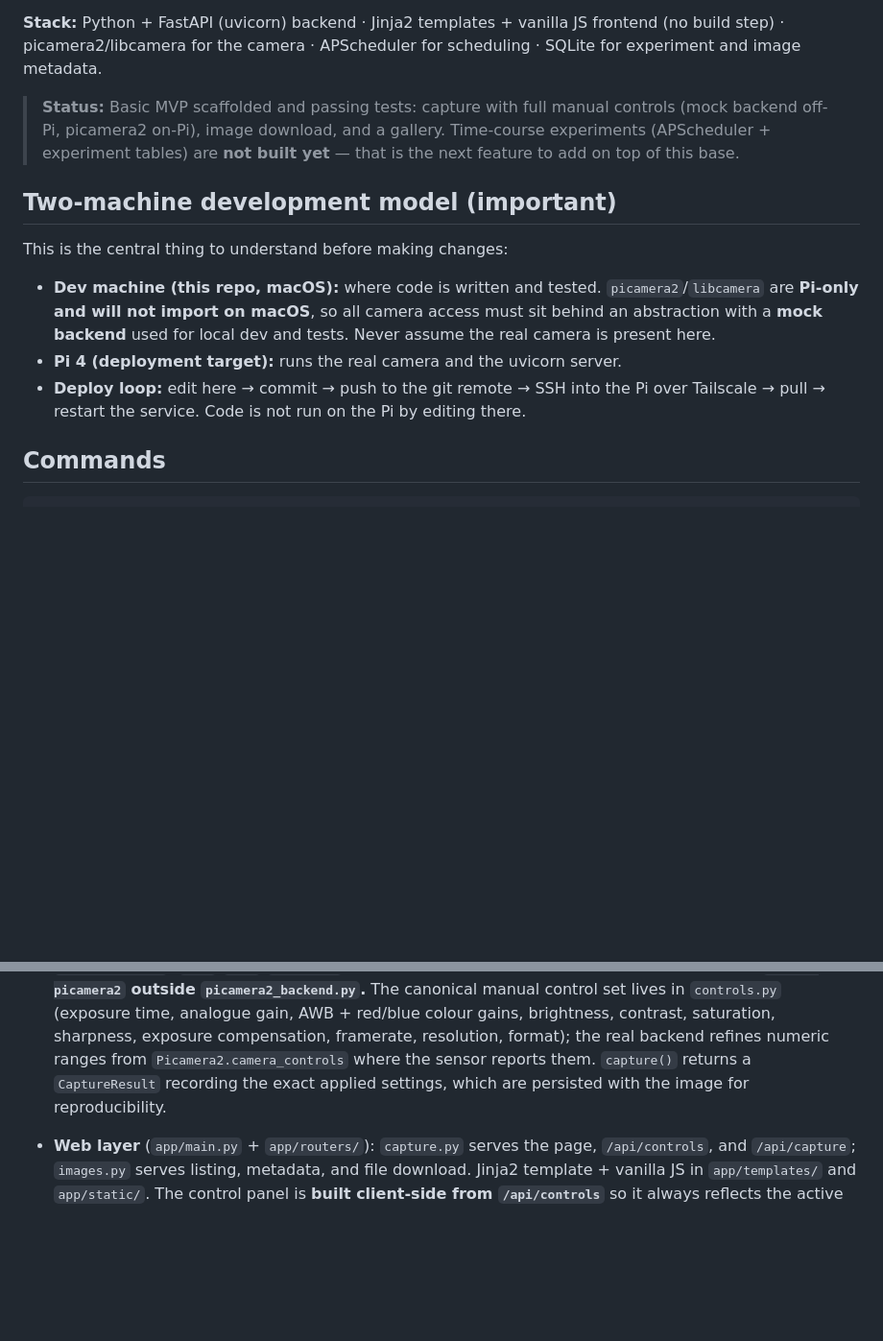
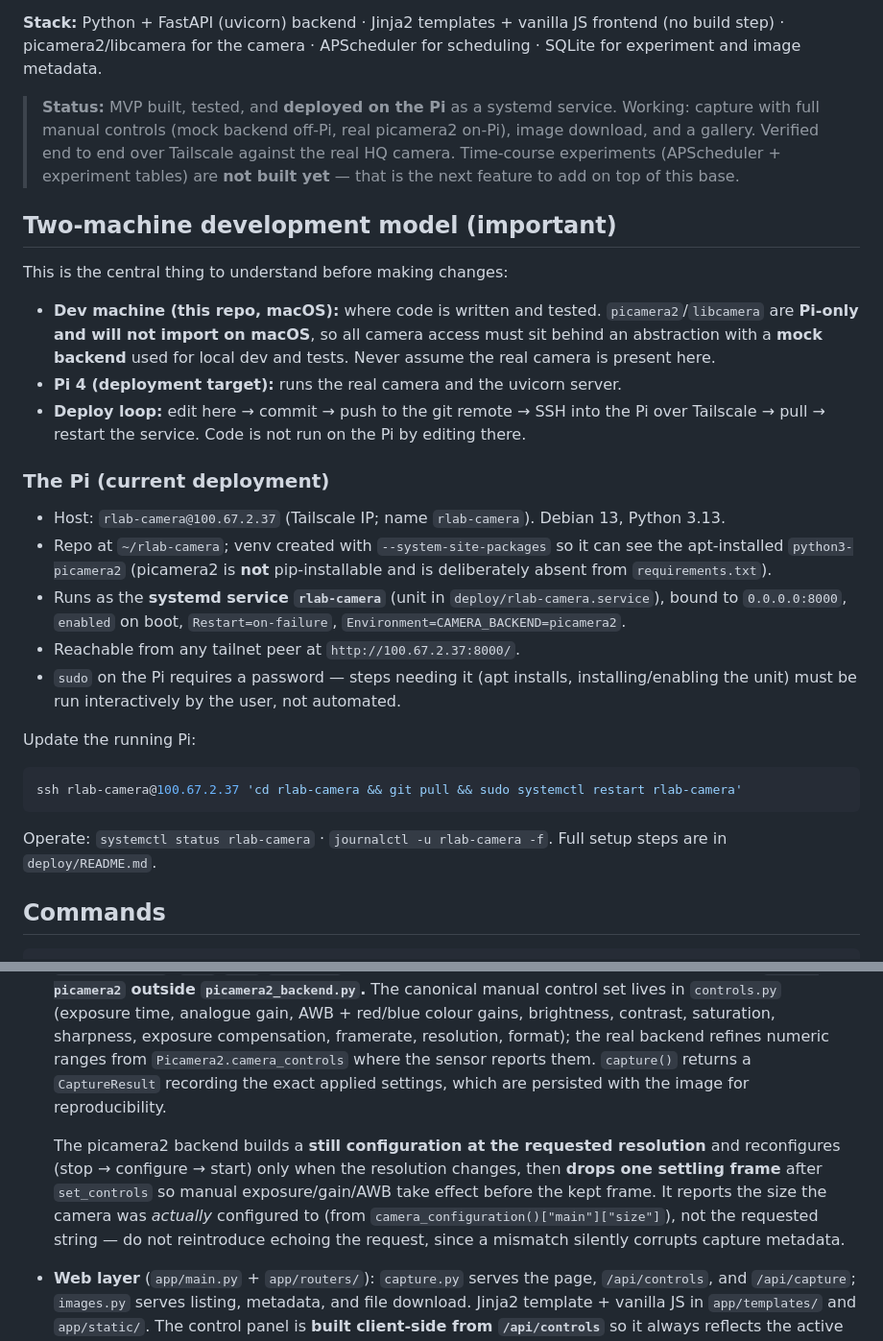
Before and after one commit to c-bun/rlab-camera, a Markdown page: CLAUDE.md, 2 parts joined by grey strips. Shown at 96% size. Drawn GitHub-style; blank space fills up the shorter version.

Commit message:
Document Pi deployment and picamera2 capture behavior in CLAUDE.md
Record the systemd deployment (host, service, update/operate commands), the
sudo-needs-password constraint, and the picamera2 backend's per-capture
resolution configuration + settling frame + actual-size reporting.

Co-Authored-By: Claude Opus 4.8 <noreply@anthropic.com>
Claude-Session: https://claude.ai/code/session_014bwGqFyav7Yim1kaoDe6Ar

````diff
--- a/CLAUDE.md
+++ b/CLAUDE.md
@@ -8,7 +8,7 @@ This file provides guidance to Claude Code (claude.ai/code) when working with co
 
 **Stack:** Python + FastAPI (uvicorn) backend · Jinja2 templates + vanilla JS frontend (no build step) · picamera2/libcamera for the camera · APScheduler for scheduling · SQLite for experiment and image metadata.
 
-> **Status:** Basic MVP scaffolded and passing tests: capture with full manual controls (mock backend off-Pi, picamera2 on-Pi), image download, and a gallery. Time-course experiments (APScheduler + experiment tables) are **not built yet** — that is the next feature to add on top of this base.
+> **Status:** MVP built, tested, and **deployed on the Pi** as a systemd service. Working: capture with full manual controls (mock backend off-Pi, real picamera2 on-Pi), image download, and a gallery. Verified end to end over Tailscale against the real HQ camera. Time-course experiments (APScheduler + experiment tables) are **not built yet** — that is the next feature to add on top of this base.
 
 ## Two-machine development model (important)
 
@@ -17,6 +17,20 @@ This is the central thing to understand before making changes:
 - **Dev machine (this repo, macOS):** where code is written and tested. `picamera2`/`libcamera` are **Pi-only and will not import on macOS**, so all camera access must sit behind an abstraction with a **mock backend** used for local dev and tests. Never assume the real camera is present here.
 - **Pi 4 (deployment target):** runs the real camera and the uvicorn server.
 - **Deploy loop:** edit here → commit → push to the git remote → SSH into the Pi over Tailscale → pull → restart the service. Code is not run on the Pi by editing there.
+
+### The Pi (current deployment)
+
+- Host: `rlab-camera@100.67.2.37` (Tailscale IP; name `rlab-camera`). Debian 13, Python 3.13.
+- Repo at `~/rlab-camera`; venv created with `--system-site-packages` so it can see the apt-installed `python3-picamera2` (picamera2 is **not** pip-installable and is deliberately absent from `requirements.txt`).
+- Runs as the **systemd service `rlab-camera`** (unit in `deploy/rlab-camera.service`), bound to `0.0.0.0:8000`, `enabled` on boot, `Restart=on-failure`, `Environment=CAMERA_BACKEND=picamera2`.
+- Reachable from any tailnet peer at `http://100.67.2.37:8000/`.
+- `sudo` on the Pi requires a password — steps needing it (apt installs, installing/enabling the unit) must be run interactively by the user, not automated.
+
+Update the running Pi:
+```bash
+ssh rlab-camera@100.67.2.37 'cd rlab-camera && git pull && sudo systemctl restart rlab-camera'
+```
+Operate: `systemctl status rlab-camera` · `journalctl -u rlab-camera -f`. Full setup steps are in `deploy/README.md`.
 
 ## Commands
 
@@ -50,6 +64,8 @@ The parts below span multiple files and are worth understanding up front:
 
 - **Camera abstraction layer** (`app/camera/`): one interface (`base.py` → `CameraBackend`) with two backends — `picamera2_backend.py` (Pi) and `mock.py` (dev/CI) — chosen at startup by `get_camera()` in `factory.py` via `CAMERA_BACKEND` (`auto`|`mock`|`picamera2`). **All capture goes through this interface; never `import picamera2` outside `picamera2_backend.py`.** The canonical manual control set lives in `controls.py` (exposure time, analogue gain, AWB + red/blue colour gains, brightness, contrast, saturation, sharpness, exposure compensation, framerate, resolution, format); the real backend refines numeric ranges from `Picamera2.camera_controls` where the sensor reports them. `capture()` returns a `CaptureResult` recording the exact applied settings, which are persisted with the image for reproducibility.
 
+  The picamera2 backend builds a **still configuration at the requested resolution** and reconfigures (stop → configure → start) only when the resolution changes, then **drops one settling frame** after `set_controls` so manual exposure/gain/AWB take effect before the kept frame. It reports the size the camera was *actually* configured to (from `camera_configuration()["main"]["size"]`), not the requested string — do not reintroduce echoing the request, since a mismatch silently corrupts capture metadata.
+
 - **Web layer** (`app/main.py` + `app/routers/`): `capture.py` serves the page, `/api/controls`, and `/api/capture`; `images.py` serves listing, metadata, and file download. Jinja2 template + vanilla JS in `app/templates/` and `app/static/`. The control panel is **built client-side from `/api/controls`** so it always reflects the active backend's reported ranges rather than hard-coded limits.
 
 - **Persistence & storage** (`app/db.py`, `app/config.py`): captured-image metadata (including the full settings JSON) goes in SQLite; image files are written to `data/images/`, the DB to `data/rlab.db`. Both live under `data/` (gitignored) and paths are overridable via `RLAB_DATA_DIR`/`RLAB_DB_PATH` — the tests rely on these overrides for isolation.
````
